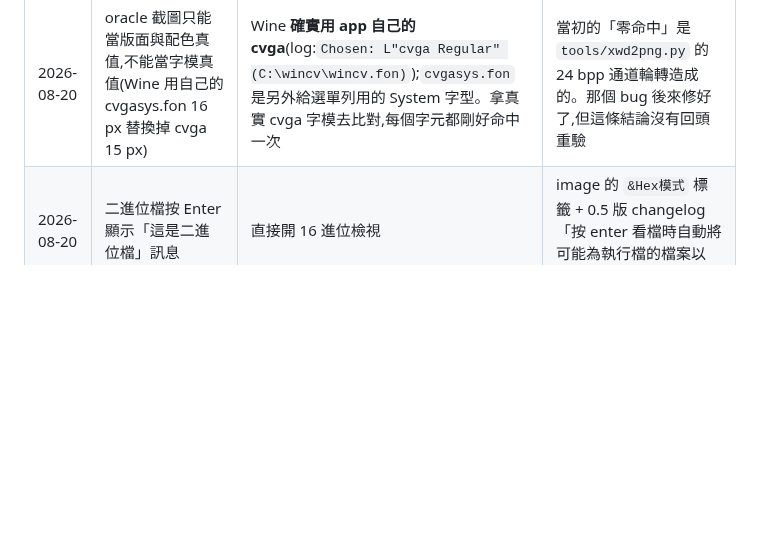
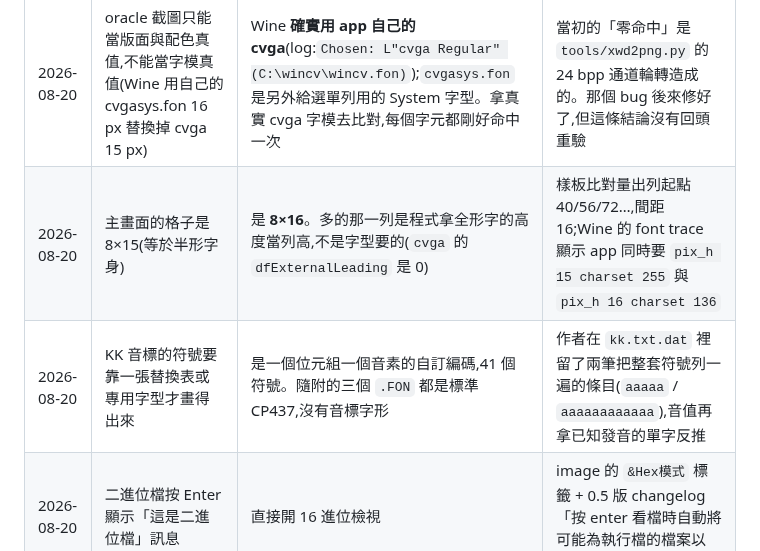
Before and after one commit to wicanr2/wincv-remake, a Markdown page: CONTEXT.md, the part around the change. GitHub-like rendering; blank space fills up the shorter version.

```diff
--- a/CONTEXT.md
+++ b/CONTEXT.md
@@ -49,6 +49,8 @@
 | 2026-08-20 | image 裡沒有靜態的 COLORREF 表,29 色的 RGB 要進 IDA 看 `NEW-COLOR` 的呼叫端才拿得到 | RGB 就在每個顏色 word 的 body 裡:body 有 0x24 個位元組,第 8-10 個就是 R、G、B | 先前只搜「連續 29 個 dword」這種**表**的形狀。改成從 Forth 標頭走 xt(名字結尾 +9 的 dword)進到各自的 body,29 個一次到齊。抽取程式:`tools/palette.py` |
 | 2026-08-20 | 符號補充區(C6A1-C8FE)的 43 個洞在哪要逐一 dump 字模比對才知道,在那之前整區當缺字 | 直接問 Big5 解碼器就有:走一次該區,解得開的碼位才佔一個字模,累加即是索引。算出來剛好 365,與 SPCFSUPP.15 的字模數相符 | 洞是 C8A5-C8CC(40 個)與 C8F2-C8F4(3 個)。數量本身就是驗證 —— 對不上就表示假設錯了,不會安靜地取到別的字 |
 | 2026-08-20 | oracle 截圖只能當版面與配色真值,不能當字模真值(Wine 用自己的 cvgasys.fon 16 px 替換掉 cvga 15 px) | Wine **確實用 app 自己的 cvga**(log:`Chosen: L"cvga Regular" (C:\wincv\wincv.fon)`);`cvgasys.fon` 是另外給選單列用的 System 字型。拿真實 cvga 字模去比對,每個字元都剛好命中一次 | 當初的「零命中」是 `tools/xwd2png.py` 的 24 bpp 通道輪轉造成的。那個 bug 後來修好了,但這條結論沒有回頭重驗 |
+| 2026-08-20 | 主畫面的格子是 8×15(等於半形字身) | 是 **8×16**。多的那一列是程式拿全形字的高度當列高,不是字型要的(`cvga` 的 `dfExternalLeading` 是 0) | 樣板比對量出列起點 40/56/72…,間距 16;Wine 的 font trace 顯示 app 同時要 `pix_h 15 charset 255` 與 `pix_h 16 charset 136` |
+| 2026-08-20 | KK 音標的符號要靠一張替換表或專用字型才畫得出來 | 是一個位元組一個音素的自訂編碼,41 個符號。隨附的三個 `.FON` 都是標準 CP437,沒有音標字形 | 作者在 `kk.txt.dat` 裡留了兩筆把整套符號列一遍的條目(`aaaaa` / `aaaaaaaaaaaa`),音值再拿已知發音的單字反推 |
 | 2026-08-20 | 二進位檔按 Enter 顯示「這是二進位檔」訊息 | 直接開 16 進位檢視 | image 的 `&Hex模式` 標籤 + 0.5 版 changelog「按 enter 看檔時自動將可能為執行檔的檔案以 16 進位方式看檔」 |
 
 ---
```
Also changed, not shown: CLAUDE.md (+0 -1 lines), docs/ui/cvga-atlas.png (added), 3 other files.
